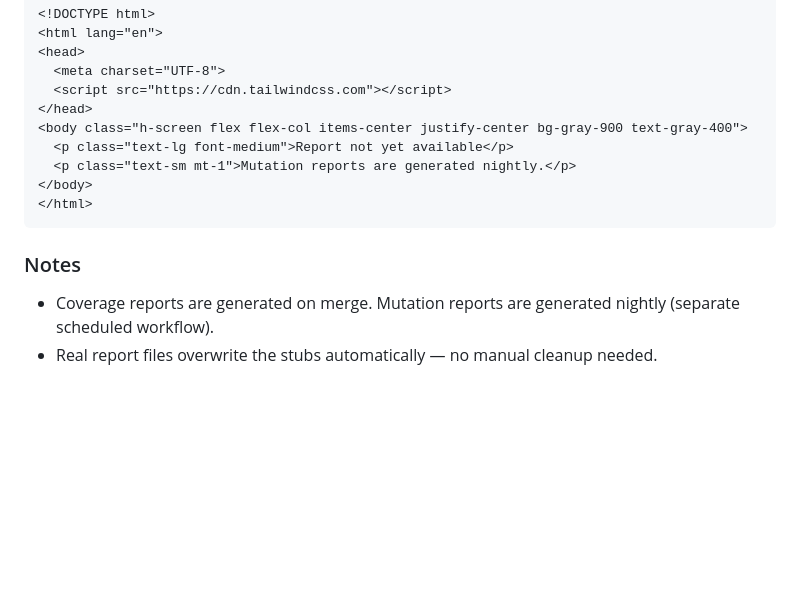
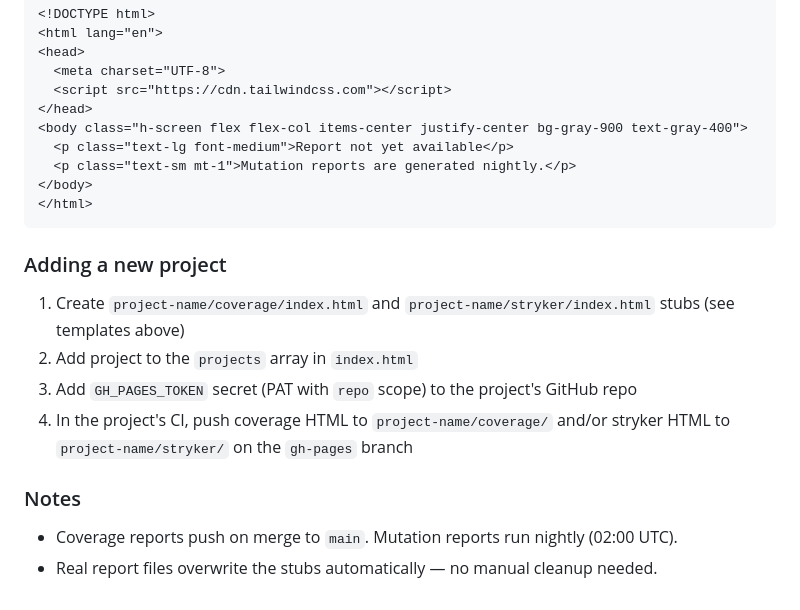
Before and after one commit to spicycoder/dashboard, a Markdown page: README.md, the part around the change. Drawn GitHub-style; blank space fills up the shorter version.

Commit message:
docs: add stub templates and new project setup guide

````diff
--- a/README.md
+++ b/README.md
@@ -98,7 +98,14 @@ Each `project/report/` directory needs a stub `index.html` that shows a friendly
 </html>
 ```
 
+### Adding a new project
+
+1. Create `project-name/coverage/index.html` and `project-name/stryker/index.html` stubs (see templates above)
+2. Add project to the `projects` array in `index.html`
+3. Add `GH_PAGES_TOKEN` secret (PAT with `repo` scope) to the project's GitHub repo
+4. In the project's CI, push coverage HTML to `project-name/coverage/` and/or stryker HTML to `project-name/stryker/` on the `gh-pages` branch
+
 ### Notes
 
-- Coverage reports are generated on merge. Mutation reports are generated nightly (separate scheduled workflow).
+- Coverage reports push on merge to `main`. Mutation reports run nightly (02:00 UTC).
 - Real report files overwrite the stubs automatically — no manual cleanup needed.
````
